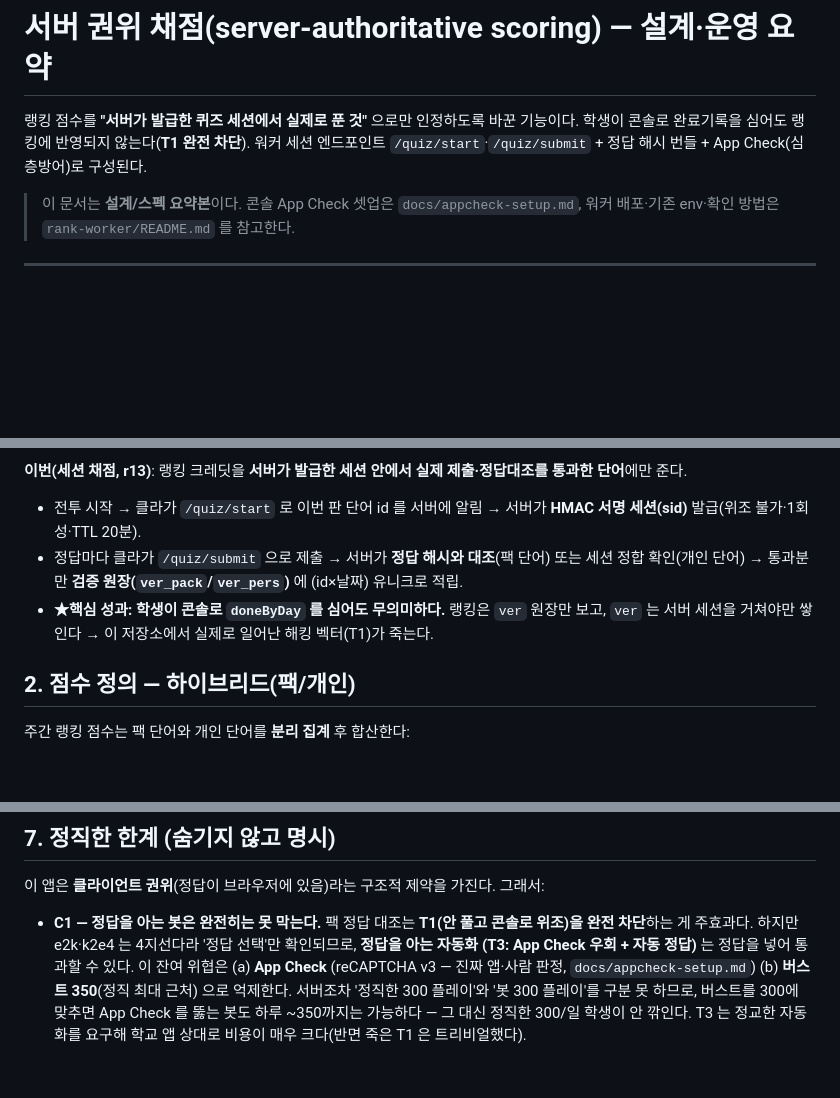
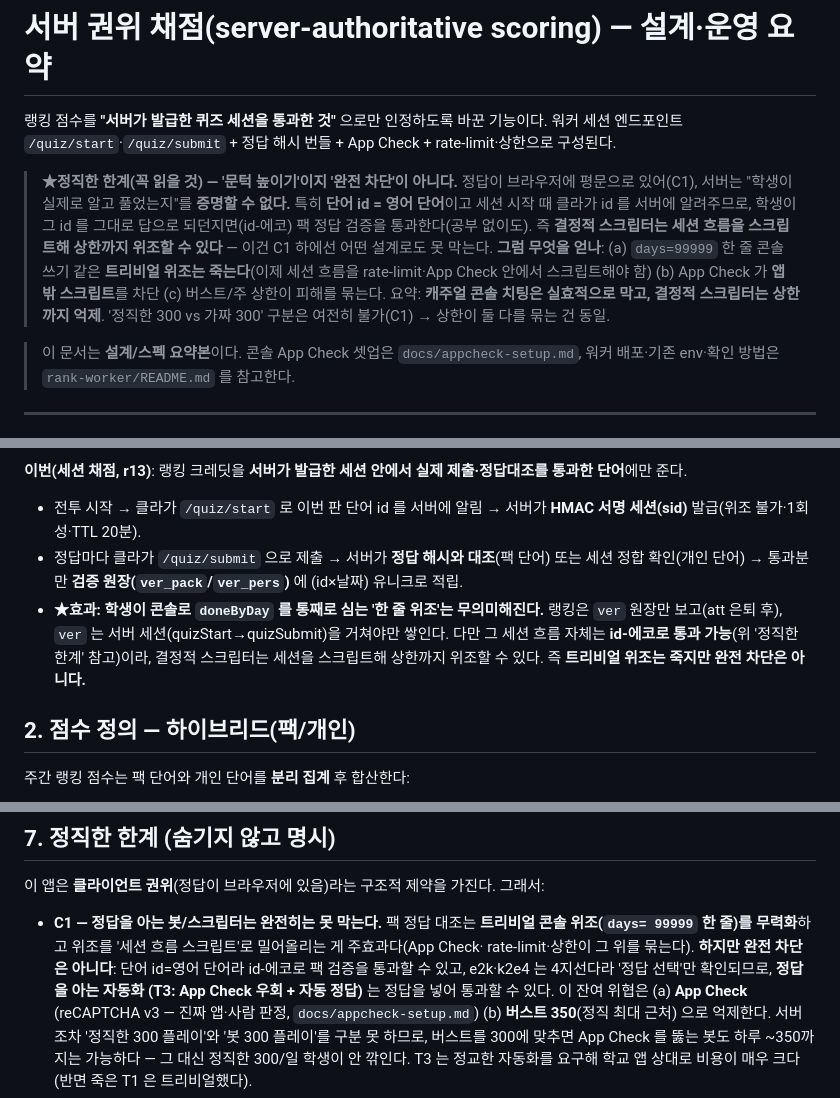
Before and after one commit to ranha0924/wordQuest, a Markdown page: docs/server-scoring.md, 3 parts joined by grey strips. Drawn GitHub-style; blank space fills up the shorter version.

Commit message:
docs: 서버 세션 채점 보안 주장 정직화 — 'T1 완전차단'→'문턱 높이기' (id-에코 한계)
독립 검증(M1) 반영: 단어 id=영어 단어라 id-에코(답=id)로 팩 정답 검증이 우회됨 →
'완전 차단'은 과장. 정직하게 정정: 트리비얼 콘솔 위조(days=99999 한 줄)는 무력화
되고 위조가 세션 흐름 스크립트로 밀려나며 App Check+rate-limit+상한이 바운드하지만,
결정적 스크립터는 상한까지 위조 가능(C1 근본 한계·어떤 설계로도 불가). server-scoring.md
§1/§7·HANDOFF 항목 정정. 코드는 B1(SW env)·M2(실재요구) 수정본 유지(c51261e).

Co-Authored-By: Claude Fable 5 <noreply@anthropic.com>
Claude-Session: https://claude.ai/code/session_01VxRYUVKpJsXLRB5fVacT4i

```diff
--- a/docs/server-scoring.md
+++ b/docs/server-scoring.md
@@ -1,8 +1,17 @@
 # 서버 권위 채점(server-authoritative scoring) — 설계·운영 요약
 
-랭킹 점수를 **"서버가 발급한 퀴즈 세션에서 실제로 푼 것"** 으로만 인정하도록 바꾼 기능이다.
-학생이 콘솔로 완료기록을 심어도 랭킹에 반영되지 않는다(**T1 완전 차단**). 워커 세션 엔드포인트
-`/quiz/start`·`/quiz/submit` + 정답 해시 번들 + App Check(심층방어)로 구성된다.
+랭킹 점수를 **"서버가 발급한 퀴즈 세션을 통과한 것"** 으로만 인정하도록 바꾼 기능이다.
+워커 세션 엔드포인트 `/quiz/start`·`/quiz/submit` + 정답 해시 번들 + App Check + rate-limit·상한으로 구성된다.
+
+> **★정직한 한계(꼭 읽을 것) — '문턱 높이기'이지 '완전 차단'이 아니다.**
+> 정답이 브라우저에 평문으로 있어(C1), 서버는 "학생이 실제로 알고 풀었는지"를 **증명할 수 없다.**
+> 특히 **단어 id = 영어 단어**이고 세션 시작 때 클라가 id 를 서버에 알려주므로, 학생이 그 id 를
+> 그대로 답으로 되던지면(id-에코) 팩 정답 검증을 통과한다(공부 없이도). 즉 **결정적 스크립터는
+> 세션 흐름을 스크립트해 상한까지 위조할 수 있다** — 이건 C1 하에선 어떤 설계로도 못 막는다.
+> **그럼 무엇을 얻나**: (a) `days=99999` 한 줄 콘솔 쓰기 같은 **트리비얼 위조는 죽는다**(이제 세션
+> 흐름을 rate-limit·App Check 안에서 스크립트해야 함) (b) App Check 가 **앱 밖 스크립트**를 차단
+> (c) 버스트/주 상한이 피해를 묶는다. 요약: **캐주얼 콘솔 치팅은 실효적으로 막고, 결정적 스크립터는
+> 상한까지 억제**. '정직한 300 vs 가짜 300' 구분은 여전히 불가(C1) → 상한이 둘 다를 묶는 건 동일.
 
 > 이 문서는 **설계/스펙 요약본**이다. 콘솔 App Check 셋업은 `docs/appcheck-setup.md`,
 > 워커 배포·기존 env·확인 방법은 `rank-worker/README.md` 를 참고한다.
@@ -21,8 +30,10 @@
   발급(위조 불가·1회성·TTL 20분).
 - 정답마다 클라가 `/quiz/submit` 으로 제출 → 서버가 **정답 해시와 대조**(팩 단어) 또는 세션 정합
   확인(개인 단어) → 통과분만 **검증 원장(`ver_pack`/`ver_pers`)** 에 (id×날짜) 유니크로 적립.
-- **★핵심 성과: 학생이 콘솔로 `doneByDay` 를 심어도 무의미하다.** 랭킹은 `ver` 원장만 보고,
-  `ver` 는 서버 세션을 거쳐야만 쌓인다 → 이 저장소에서 실제로 일어난 해킹 벡터(T1)가 죽는다.
+- **★효과: 학생이 콘솔로 `doneByDay` 를 통째로 심는 '한 줄 위조'는 무의미해진다.** 랭킹은 `ver`
+  원장만 보고(att 은퇴 후), `ver` 는 서버 세션(quizStart→quizSubmit)을 거쳐야만 쌓인다. 다만 그
+  세션 흐름 자체는 **id-에코로 통과 가능**(위 '정직한 한계' 참고)이라, 결정적 스크립터는 세션을
+  스크립트해 상한까지 위조할 수 있다. 즉 **트리비얼 위조는 죽지만 완전 차단은 아니다.**
 
 ## 2. 점수 정의 — 하이브리드(팩/개인)
 
@@ -135,8 +146,10 @@ wk         = packWk + personalWk
 
 이 앱은 **클라이언트 권위**(정답이 브라우저에 있음)라는 구조적 제약을 가진다. 그래서:
 
-- **C1 — 정답을 아는 봇은 완전히는 못 막는다.** 팩 정답 대조는 **T1(안 풀고 콘솔로 위조)을 완전
-  차단**하는 게 주효과다. 하지만 e2k·k2e4 는 4지선다라 '정답 선택'만 확인되므로, **정답을 아는 자동화
+- **C1 — 정답을 아는 봇/스크립터는 완전히는 못 막는다.** 팩 정답 대조는 **트리비얼 콘솔 위조(`days=
+  99999` 한 줄)를 무력화**하고 위조를 '세션 흐름 스크립트'로 밀어올리는 게 주효과다(App Check·
+  rate-limit·상한이 그 위를 묶는다). **하지만 완전 차단은 아니다**: 단어 id=영어 단어라 id-에코로
+  팩 검증을 통과할 수 있고, e2k·k2e4 는 4지선다라 '정답 선택'만 확인되므로, **정답을 아는 자동화
   (T3: App Check 우회 + 자동 정답)** 는 정답을 넣어 통과할 수 있다. 이 잔여 위협은 (a) **App Check**
   (reCAPTCHA v3 — 진짜 앱·사람 판정, `docs/appcheck-setup.md`) (b) **버스트 350**(정직 최대 근처)
   으로 억제한다. 서버조차 '정직한 300 플레이'와 '봇 300 플레이'를 구분 못 하므로, 버스트를 300에
```
Also changed, not shown: HANDOFF.md (+1 -1 lines).
